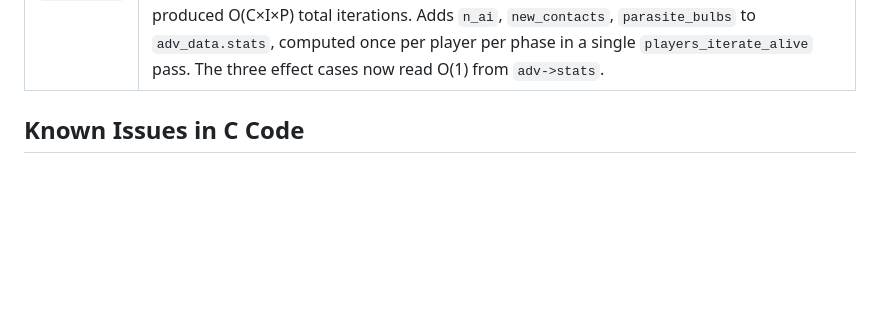
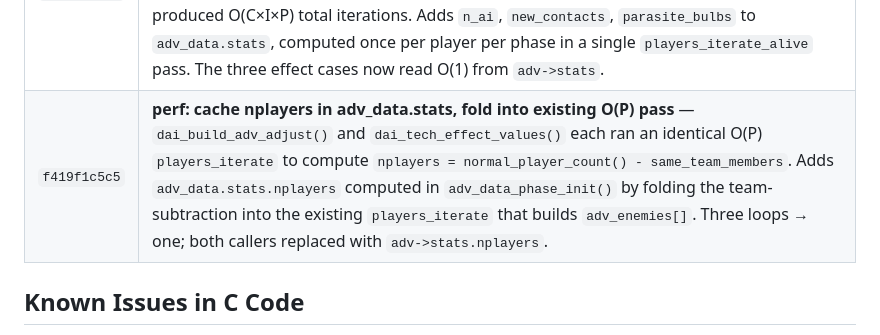
Before and after one commit to xingbo778/xbworld-server, a Markdown page: freeciv/PATCHES.md, the part around the change. Rendered like a GitHub page; blank space fills up the shorter version.

Commit message:
docs+submodule: update PATCHES.md for nplayers caching
Co-Authored-By: Claude Sonnet 4.6 <noreply@anthropic.com>

```diff
--- a/freeciv/PATCHES.md
+++ b/freeciv/PATCHES.md
@@ -85,6 +85,7 @@ project to make the server work with web clients:
 | `f34644c27d` | **perf: reorder and merge diplstate lookups in dai_war_desire() treaty loop** — Inner `players_iterate_alive` in `dai_war_desire()` (called O(P) times per player per turn) previously called `player_diplstate_get(pplayer, eplayer)` twice before checking `pplayers_allied(target, eplayer)`. Reordered to check allied status first (fast reject for non-allied majority), then fetch diplstate once only for allied players. Saves 2 `player_diplstate_get()` calls per non-allied player per call. |
 | `288e1a4f28` | **perf: hoist adv_is_player_dangerous() out of per-city assess_danger() loop in daimilitary.c** — `dai_assess_danger_player()` called `assess_danger()` once per city; inside, a `players_iterate` called `adv_is_player_dangerous(pplayer, aplayer)` for every player — O(C×P) total calls. Since the result is city-independent, pre-builds the dangerous-player list once in O(P) and passes it to all city calls, reducing total calls from O(C×P) to O(P). assess_danger() inner loop replaced with O(D) for-loop (D = 1-3 dangerous players typical). |
 | `315e98b5be` | **perf: cache n_ai/new_contacts/parasite_bulbs in adv_data.stats** — Three effects in `dai_effect_value()` each ran a full `players_iterate` per call: `EFT_GAIN_AI_LOVE` (count AI players), `EFT_HAVE_CONTACTS` (count expired-contact players), `EFT_TECH_PARASITE` (sum bulbs from non-team players). Since `dai_effect_value()` is called O(C×I) times per AI turn, these produced O(C×I×P) total iterations. Adds `n_ai`, `new_contacts`, `parasite_bulbs` to `adv_data.stats`, computed once per player per phase in a single `players_iterate_alive` pass. The three effect cases now read O(1) from `adv->stats`. |
+| `f419f1c5c5` | **perf: cache nplayers in adv_data.stats, fold into existing O(P) pass** — `dai_build_adv_adjust()` and `dai_tech_effect_values()` each ran an identical O(P) `players_iterate` to compute `nplayers = normal_player_count() - same_team_members`. Adds `adv_data.stats.nplayers` computed in `adv_data_phase_init()` by folding the team-subtraction into the existing `players_iterate` that builds `adv_enemies[]`. Three loops → one; both callers replaced with `adv->stats.nplayers`. |
 
 ## Known Issues in C Code
 
```
